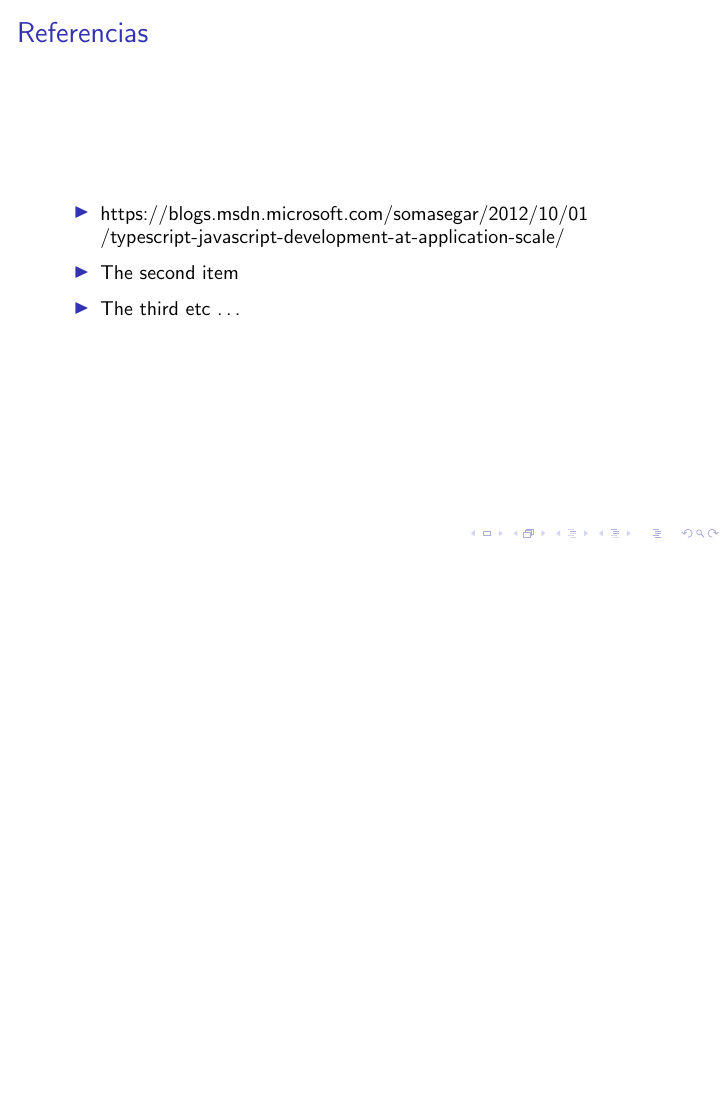
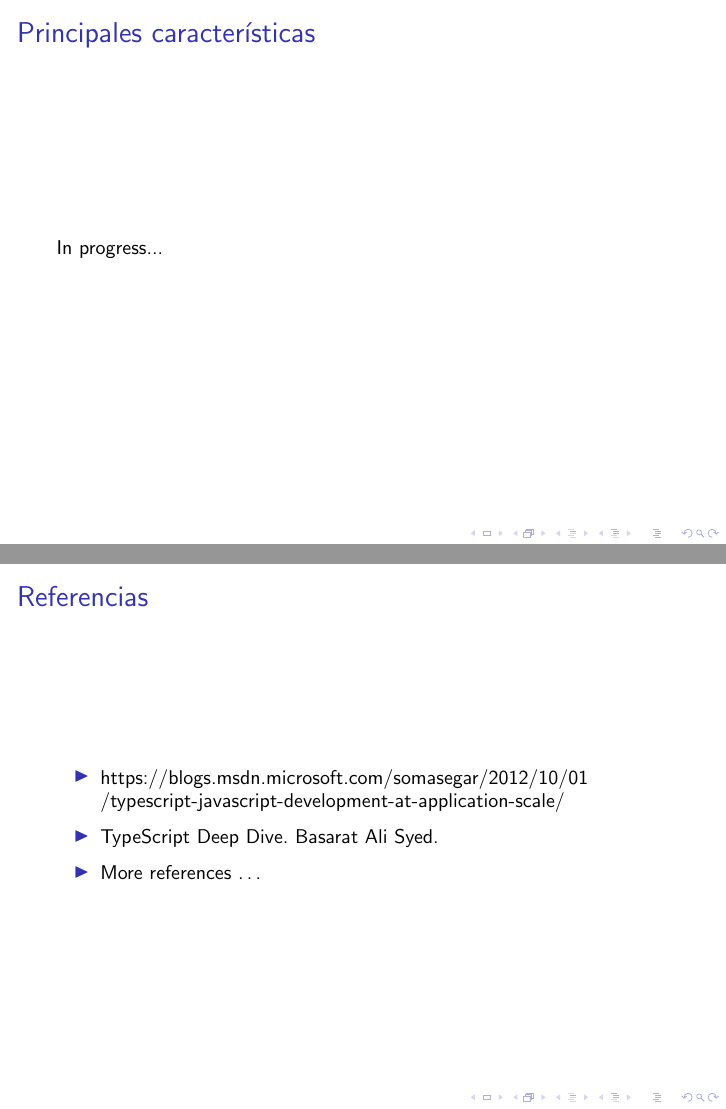
Before and after one commit to moraorviz/latex, LaTeX slides (typescript.tex): page 5 of 8 before the commit and pages 5 and 8 of 8 after it, the two joined at a grey line, the shorter picture padded with empty space. Compiled offline with pdfLaTeX.

Commit message:
referencias al final

```diff
--- a/typescript.tex
+++ b/typescript.tex
@@ -112,18 +112,6 @@
 \end{frame}
 
 
-
-
-\small
-\begin{frame}{Referencias}
-\begin{itemize}
-	\item https://blogs.msdn.microsoft.com/somasegar/2012/10/01 \\ /typescript-javascript-development-at-application-scale/
-	\item The second item
-	\item The third etc \ldots
-\end{itemize}
-
-\end{frame}
-
   \begin{frame}
 \frametitle{Principales características}
 In progress...
@@ -139,5 +127,13 @@
 In progres...
 \end{frame}
 
+\begin{frame}{Referencias}
+\begin{itemize}
+	\item https://blogs.msdn.microsoft.com/somasegar/2012/10/01 \\ /typescript-javascript-development-at-application-scale/
+	\item TypeScript Deep Dive. Basarat Ali Syed.
+	\item More references \ldots
+\end{itemize}
+\end{frame}
+
 
 \end{document}
```
Also changed, not shown: typescript.pdf, 2 other files.
